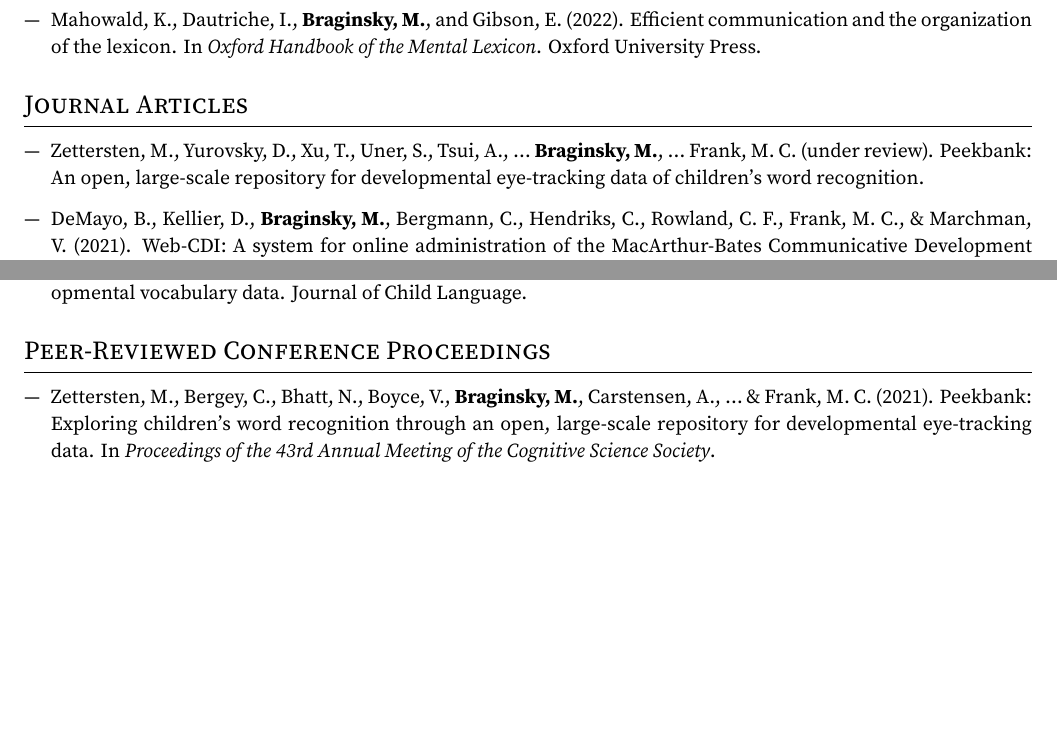
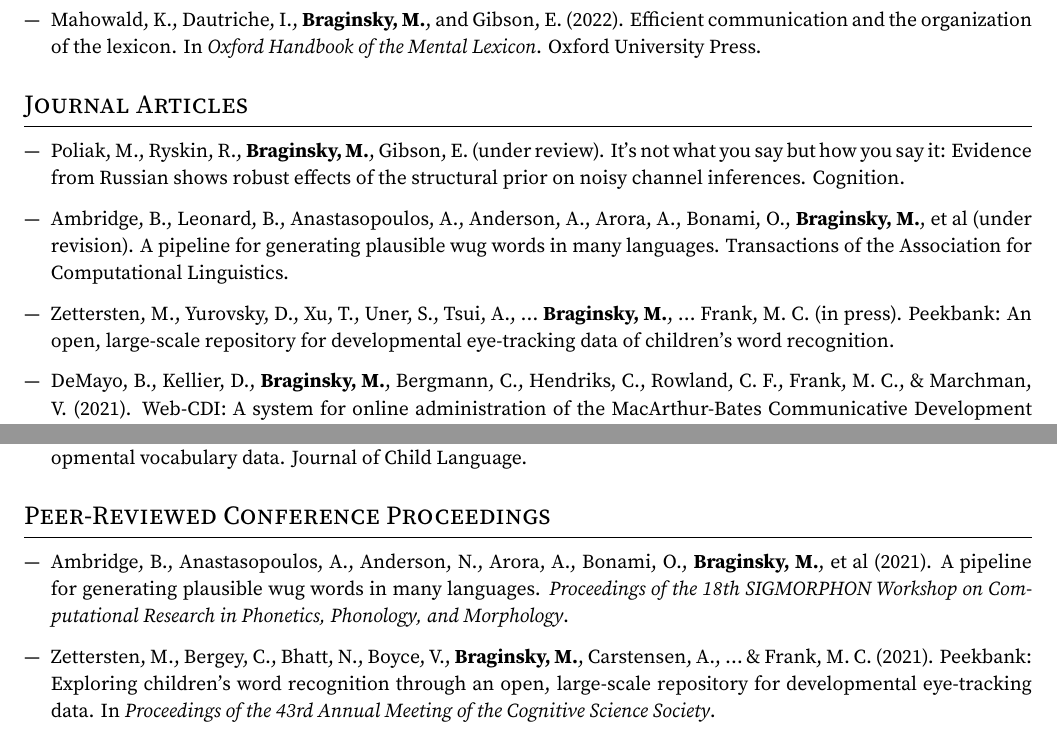
Before and after one commit to mikabr/mikabr.github.io, an R Markdown document (files/mikabr-cv/mikabr-cv.Rmd): two parts of page 2 of 5, joined at a grey line, cut so that both start at the same text, the shorter picture padded with empty space. The pictures show the output file files/mikabr-cv/mikabr-cv.pdf that the author committed with the source.

Commit message:
add recent submitted pubs

```diff
--- a/files/mikabr-cv/mikabr-cv.Rmd
+++ b/files/mikabr-cv/mikabr-cv.Rmd
@@ -86,7 +86,11 @@ urlcolor: #268bd2
 
 # Journal Articles
 
-- Zettersten, M., Yurovsky, D., Xu, T., Uner, S., Tsui, A., ... **Braginsky, M.**, ... Frank, M. C. (under review). Peekbank: An open, large-scale repository for developmental eye-tracking data of children’s word recognition.
+- Poliak, M., Ryskin, R., **Braginsky, M.**, Gibson, E. (under review). It's not what you say but how you say it: Evidence from Russian shows robust effects of the structural prior on noisy channel inferences. Cognition.
+
+- Ambridge,	B.,	Leonard, B., Anastasopoulos, A., Anderson, A., Arora, A., Bonami, O., **Braginsky, M.**, et al (under revision). A pipeline for generating plausible wug words in many languages. Transactions of the Association for Computational Linguistics.
+
+- Zettersten, M., Yurovsky, D., Xu, T., Uner, S., Tsui, A., ... **Braginsky, M.**, ... Frank, M. C. (in press). Peekbank: An open, large-scale repository for developmental eye-tracking data of children’s word recognition.
 
 - DeMayo, B., Kellier, D., **Braginsky, M.**, Bergmann, C., Hendriks, C., Rowland, C. F., Frank, M. C., & Marchman, V. (2021). Web-CDI: A system for online administration of the MacArthur-Bates Communicative Development Inventories. Language Development Research.
 
@@ -100,6 +104,8 @@ urlcolor: #268bd2
 
 
 # Peer-Reviewed Conference Proceedings
+
+- Ambridge,	B.,	Anastasopoulos,	A.,	Anderson,	N.,	Arora,	A.,	Bonami,	O.,	**Braginsky,	M.**, et al (2021). A pipeline for generating plausible wug words in many languages. *Proceedings of the 18th SIGMORPHON Workshop on Computational Research in Phonetics, Phonology, and	Morphology*.
 
 - Zettersten, M., Bergey, C., Bhatt, N., Boyce, V., **Braginsky, M.**, Carstensen, A., ... & Frank, M. C. (2021). Peekbank: Exploring children's word recognition through an open, large-scale repository for developmental eye-tracking data. In *Proceedings of the 43rd Annual Meeting of the Cognitive Science Society*.
 
```
Also changed, not shown: files/mikabr-cv/mikabr-cv.pdf, files/mikabr-cv/mikabr-cv.tex.
